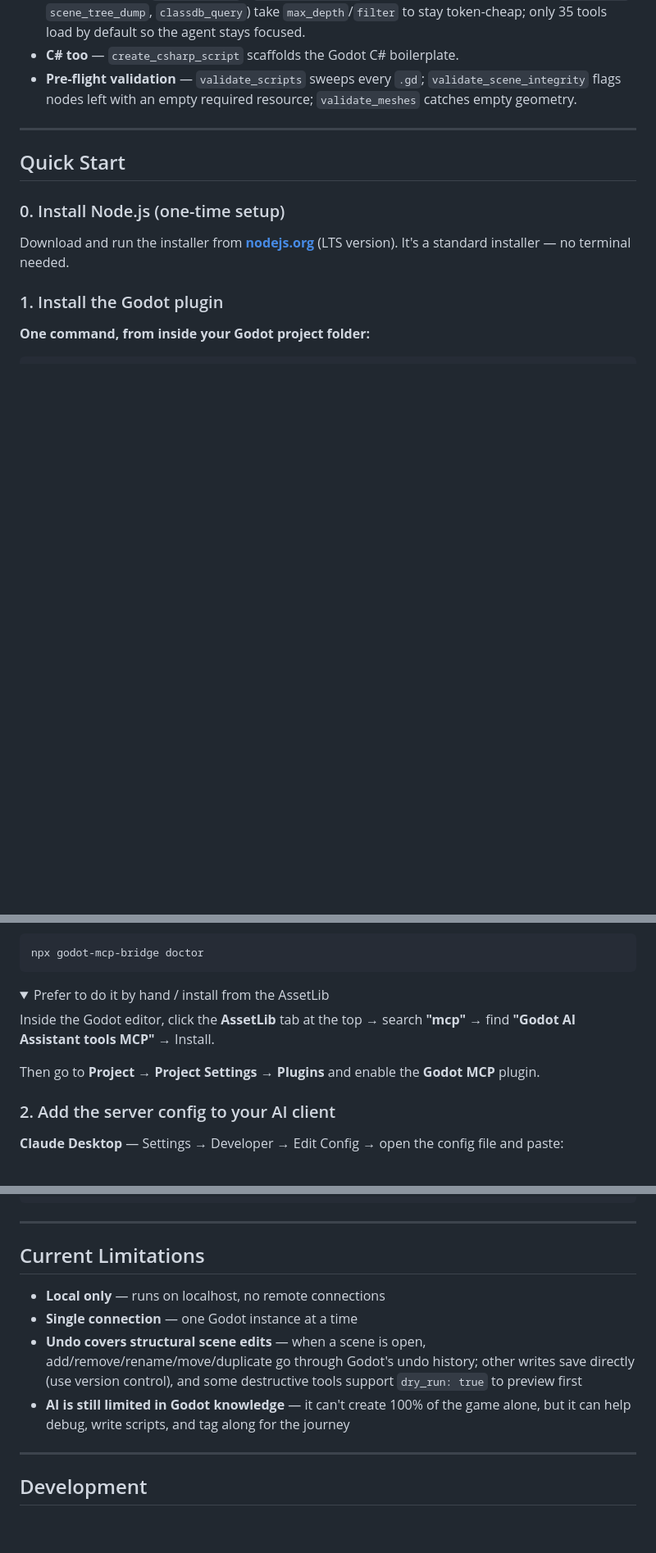
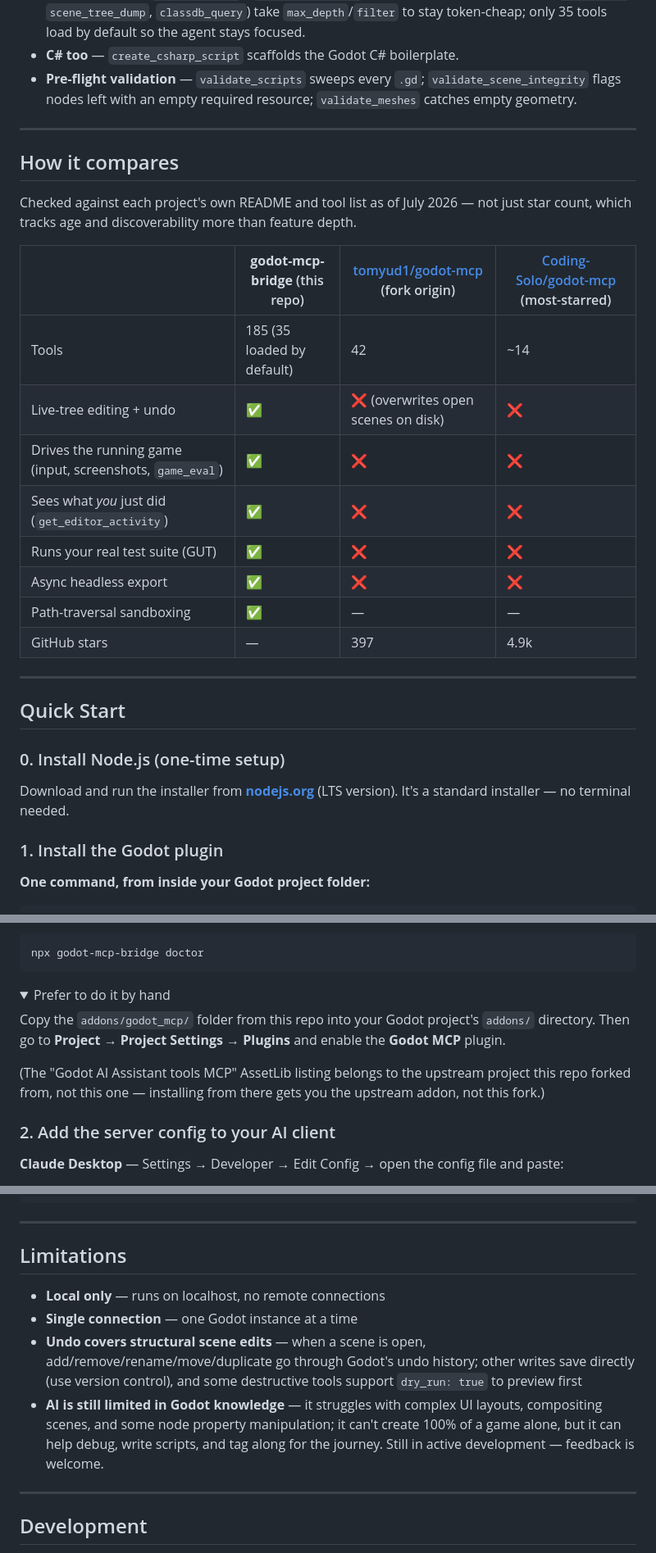
Before and after one commit to TomasLucasUTN/godot-mcp-bridge, a Markdown page: README.md, 3 parts joined by grey strips. Shown at 82% size. GitHub-like rendering; folded sections open; blank space fills up the shorter version.

````diff
--- a/README.md
+++ b/README.md
@@ -64,6 +74,24 @@ A few more things that set it apart:
 
 ---
 
+## How it compares
+
+Checked against each project's own README and tool list as of July 2026 — not just
+star count, which tracks age and discoverability more than feature depth.
+
+| | **godot-mcp-bridge** (this repo) | [tomyud1/godot-mcp](https://github.com/tomyud1/godot-mcp) (fork origin) | [Coding-Solo/godot-mcp](https://github.com/Coding-Solo/godot-mcp) (most-starred) |
+|---|---|---|---|
+| Tools | 185 (35 loaded by default) | 42 | ~14 |
+| Live-tree editing + undo | ✅ | ❌ (overwrites open scenes on disk) | ❌ |
+| Drives the running game (input, screenshots, `game_eval`) | ✅ | ❌ | ❌ |
+| Sees what *you* just did (`get_editor_activity`) | ✅ | ❌ | ❌ |
+| Runs your real test suite (GUT) | ✅ | ❌ | ❌ |
+| Async headless export | ✅ | ❌ | ❌ |
+| Path-traversal sandboxing | ✅ | — | — |
+| GitHub stars | — | 397 | 4.9k |
+
+---
+
 ## Quick Start
 
 ### 0. Install Node.js (one-time setup)
@@ -90,11 +118,15 @@ npx godot-mcp-bridge doctor
 ```
 
 <details>
-<summary>Prefer to do it by hand / install from the AssetLib</summary>
+<summary>Prefer to do it by hand</summary>
 
-Inside the Godot editor, click the **AssetLib** tab at the top → search **"mcp"** → find **"Godot AI Assistant tools MCP"** → Install.
+Copy the `addons/godot_mcp/` folder from this repo into your Godot project's
+`addons/` directory. Then go to **Project → Project Settings → Plugins** and
+enable the **Godot MCP** plugin.
 
-Then go to **Project → Project Settings → Plugins** and enable the **Godot MCP** plugin.
+(The "Godot AI Assistant tools MCP" AssetLib listing belongs to the upstream
+project this repo forked from, not this one — installing from there gets you
+the upstream addon, not this fork.)
 </details>
 
 ### 2. Add the server config to your AI client
@@ -241,12 +270,12 @@ AI cannot create 100% of a game by itself — it struggles with complex UI layou
 
 ---
 
-## Current Limitations
+## Limitations
 
 - **Local only** — runs on localhost, no remote connections
 - **Single connection** — one Godot instance at a time
 - **Undo covers structural scene edits** — when a scene is open, add/remove/rename/move/duplicate go through Godot's undo history; other writes save directly (use version control), and some destructive tools support `dry_run: true` to preview first
-- **AI is still limited in Godot knowledge** — it can't create 100% of the game alone, but it can help debug, write scripts, and tag along for the journey
+- **AI is still limited in Godot knowledge** — it struggles with complex UI layouts, compositing scenes, and some node property manipulation; it can't create 100% of a game alone, but it can help debug, write scripts, and tag along for the journey. Still in active development — feedback is welcome.
 
 ---
 
````
Also changed, not shown: other parts of README.md (+16 -9 lines).
